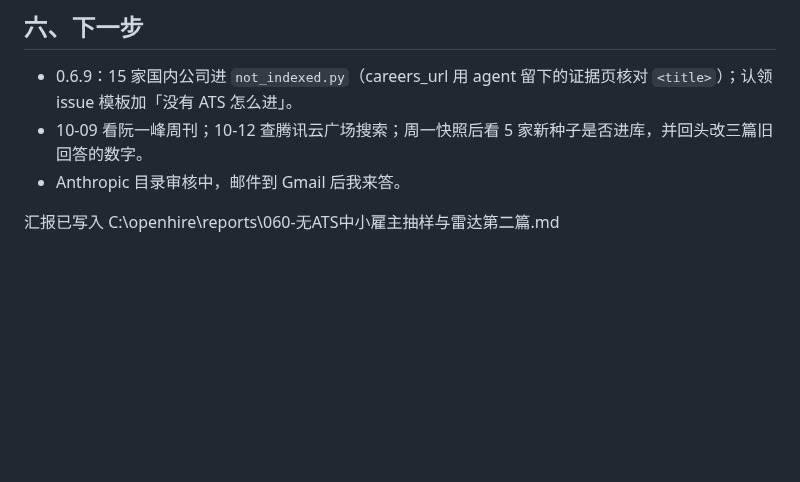
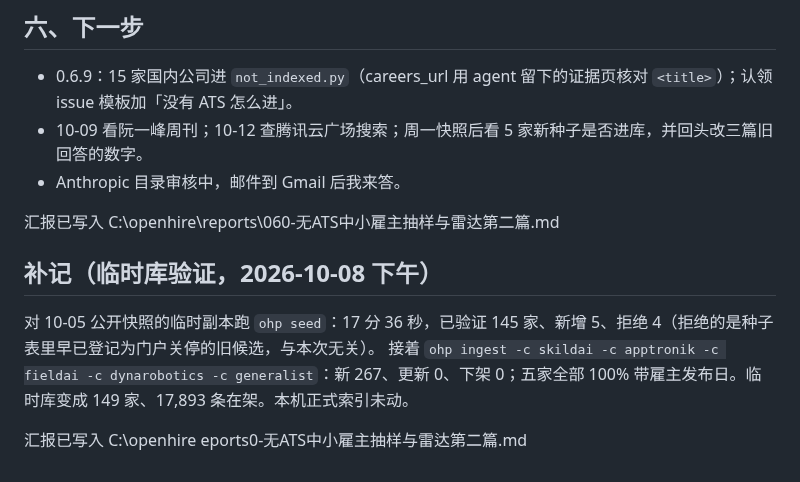
Before and after one commit to gzchenhao/openhire, a Markdown page: reports/060-无ATS中小雇主抽样与雷达第二篇.md, the part around the change. Drawn GitHub-style; blank space fills up the shorter version.

Commit message:
docs(060): seed/ingest confirmation on the temporary snapshot copy
Co-Authored-By: Claude Fable 5.1 <noreply@anthropic.com>

```diff
--- a/reports/060-无ATS中小雇主抽样与雷达第二篇.md
+++ b/reports/060-无ATS中小雇主抽样与雷达第二篇.md
@@ -66,3 +66,11 @@
 - Anthropic 目录审核中，邮件到 Gmail 后我来答。
 
 汇报已写入 C:\openhire\reports\060-无ATS中小雇主抽样与雷达第二篇.md
+
+## 补记（临时库验证，2026-10-08 下午）
+
+对 10-05 公开快照的临时副本跑 `ohp seed`：17 分 36 秒，已验证 145 家、新增 5、拒绝 4（拒绝的是种子表里早已登记为门户关停的旧候选，与本次无关）。
+接着 `ohp ingest -c skildai -c apptronik -c fieldai -c dynarobotics -c generalist`：新 267、更新 0、下架 0；五家全部 100% 带雇主发布日。临时库变成 149 家、17,893 条在架。本机正式索引未动。
+
+汇报已写入 C:\openhire
+eports0-无ATS中小雇主抽样与雷达第二篇.md
```
